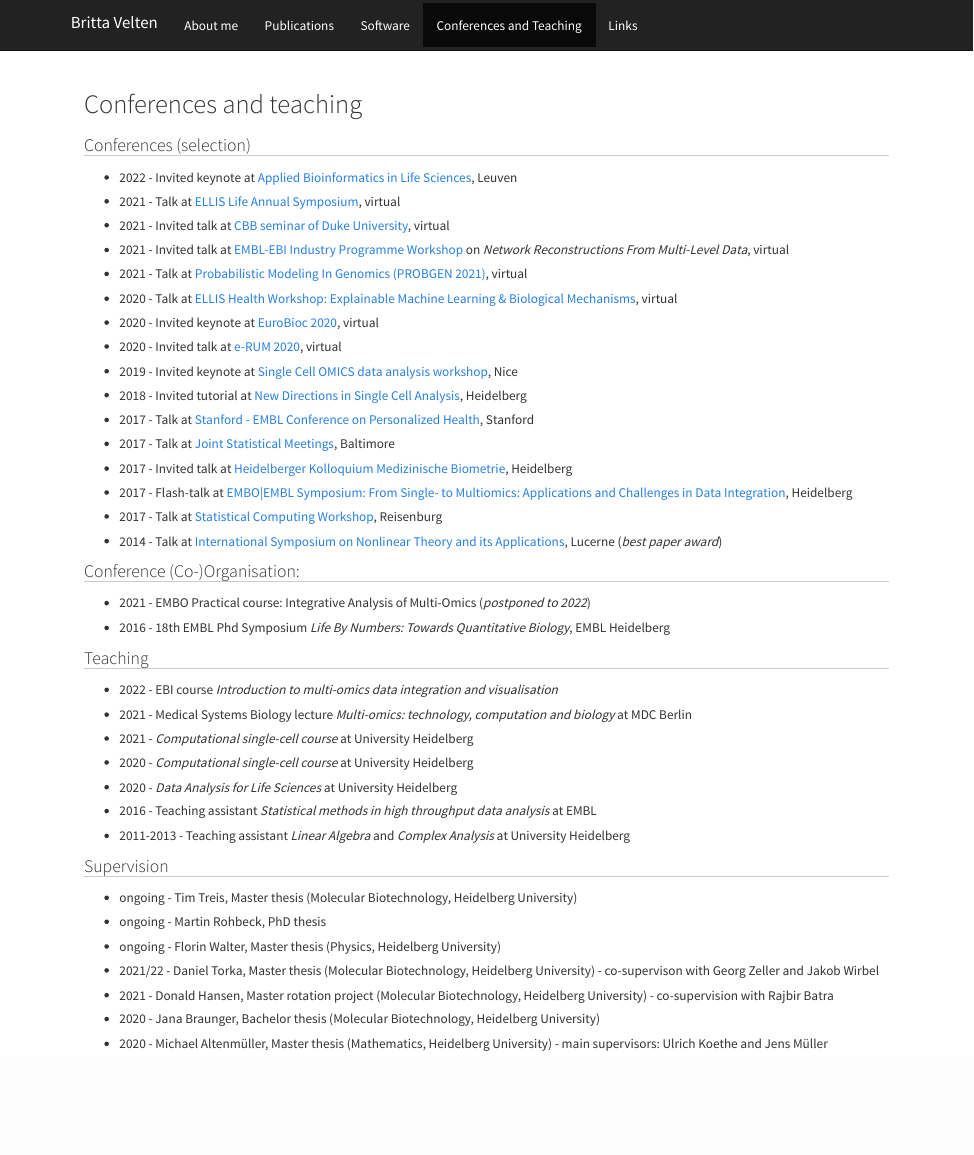
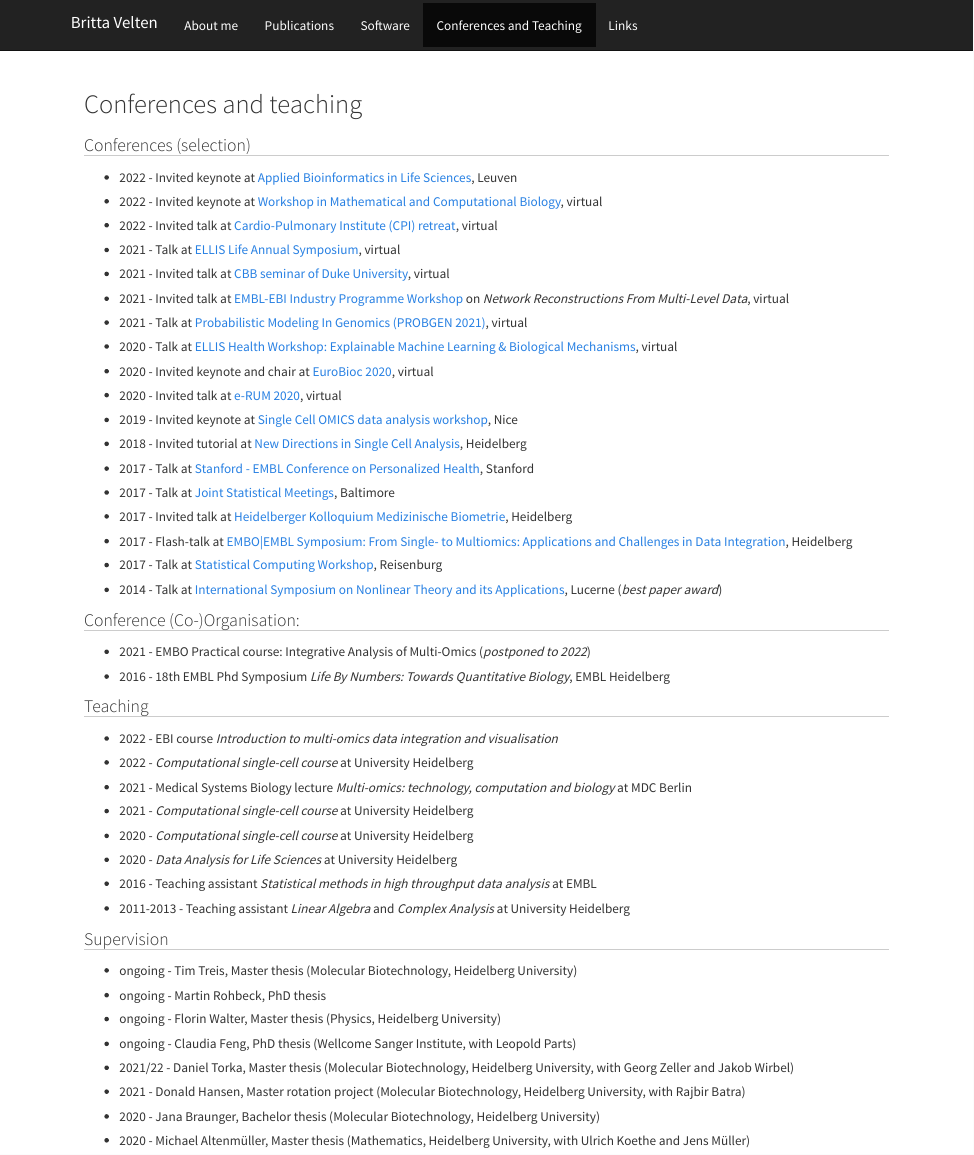
Before and after one commit to jinzhuangdou/jdou.github.io, an R Markdown document (teaching.Rmd): the page in a window 1100 px wide, from its top. The pictures show the output file teaching.html that the author committed with the source, opened offline; library style sheets and scripts come from the installed R packages.

Commit message:
update 06/22

```diff
--- a/teaching.Rmd
+++ b/teaching.Rmd
@@ -4,12 +4,14 @@ title: "Conferences and teaching"
 
 ## Conferences (selection)
 * 2022 - Invited keynote at [Applied Bioinformatics in Life Sciences](https://www.vibconferences.be/events/applied-bioinformatics-in-life-sciences-4th-edition), Leuven
+* 2022 - Invited keynote at [Workshop in Mathematical and Computational Biology](https://sites.google.com/view/wmcb2022/home), virtual
+* 2022 - Invited talk at [Cardio-Pulmonary Institute (CPI) retreat](https://www.cpi-online.de), virtual
 * 2021 - Talk at [ELLIS Life Annual Symposium](https://www.ellis-life-heidelberg.eu/latest/?p=214), virtual
 * 2021 - Invited talk at [CBB seminar of Duke University](https://genome.duke.edu/education/cbb/computational-biology-seminar), virtual
 * 2021 - Invited talk at [EMBL-EBI Industry Programme Workshop](https://www.ebi.ac.uk/industry) on *Network Reconstructions From Multi-Level Data*, virtual
 * 2021 - Talk at [Probabilistic Modeling In Genomics (PROBGEN 2021)](https://meetings.cshl.edu/meetings.aspx?meet=PROBGEN&year=21), virtual
 * 2020 - Talk at [ELLIS Health Workshop: Explainable Machine Learning & Biological Mechanisms](https://ellis.eu/events/ellis-health-workshop-explainable-machine-learning-biological-mechanisms), virtual
-* 2020 - Invited keynote at [EuroBioc 2020](https://eurobioc2020.bioconductor.org), virtual
+* 2020 - Invited keynote and chair at [EuroBioc 2020](https://eurobioc2020.bioconductor.org), virtual
 * 2020 - Invited talk at [e-RUM 2020](https://2020.erum.io), virtual
 * 2019 - Invited keynote at [Single Cell OMICS data analysis workshop](https://canceropole-paca.com/agenda/single-cell-omics-data-analysis-workshop-2nd-edition/), Nice
 * 2018 - Invited tutorial at [New Directions in Single Cell Analysis](http://www.sound-biomed.eu/2018/02/28/final-consortium-meeting/), Heidelberg
@@ -30,6 +30,7 @@ title: "Conferences and teaching"
 
 ## Teaching
 * 2022 - EBI course *Introduction to multi-omics data integration and visualisation*
+* 2022 - *Computational single-cell course* at University Heidelberg
 * 2021 - Medical Systems Biology lecture *Multi-omics: technology, computation and biology*
  at MDC Berlin
 * 2021 - *Computational single-cell course* at University Heidelberg
@@ -43,7 +44,8 @@ title: "Conferences and teaching"
 * ongoing - Tim Treis, Master thesis (Molecular Biotechnology, Heidelberg University)
 * ongoing - Martin Rohbeck, PhD thesis
 * ongoing - Florin Walter, Master thesis (Physics, Heidelberg University)
-* 2021/22 - Daniel Torka, Master thesis (Molecular Biotechnology, Heidelberg University) - co-supervison with Georg Zeller and Jakob Wirbel
-* 2021 - Donald Hansen, Master rotation project (Molecular Biotechnology, Heidelberg University) - co-supervision with Rajbir Batra
+* ongoing - Claudia Feng, PhD thesis (Wellcome Sanger Institute, with Leopold Parts)
+* 2021/22 - Daniel Torka, Master thesis (Molecular Biotechnology, Heidelberg University, with Georg Zeller and Jakob Wirbel)
+* 2021 - Donald Hansen, Master rotation project (Molecular Biotechnology, Heidelberg University, with Rajbir Batra)
 * 2020 - Jana Braunger, Bachelor thesis (Molecular Biotechnology, Heidelberg University)
-* 2020 - Michael Altenmüller, Master thesis (Mathematics, Heidelberg University) - main supervisors: Ulrich Koethe and Jens Müller
+* 2020 - Michael Altenmüller, Master thesis (Mathematics, Heidelberg University, with Ulrich Koethe and Jens Müller)
```
Also changed, not shown: teaching.html, teaching.Rmd (2 more changed lines).
